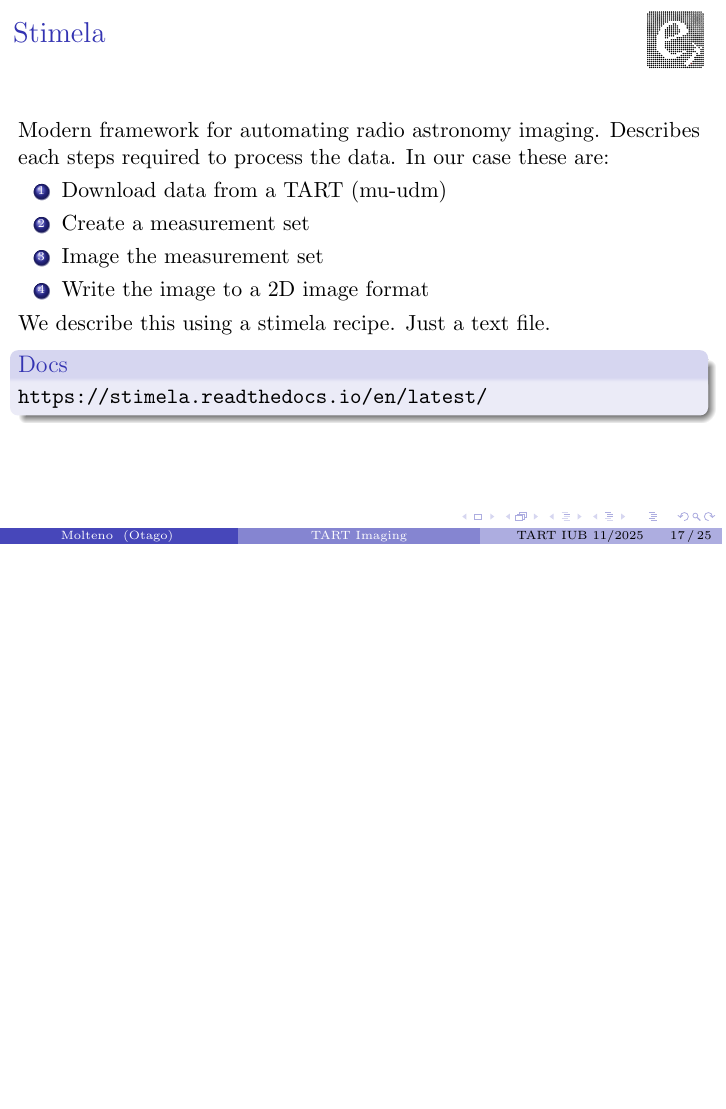
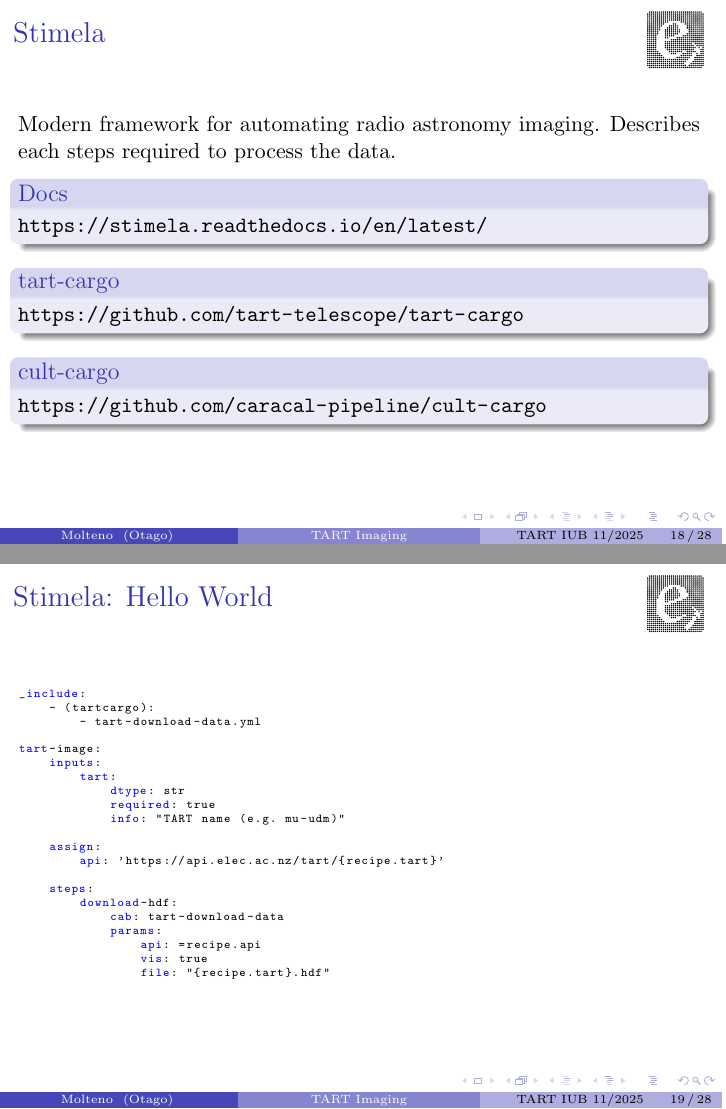
Before and after one commit to tart-telescope/talks, LaTeX slides (tart_workshop/tart_imaging/tart_imaging.tex): page 18 of 26 before the commit and pages 19 and 20 of 29 after it, the two joined at a grey line, the shorter picture padded with empty space. Compiled offline with pdfLaTeX.

Commit message:
Move to phase images

```diff
--- a/tart_workshop/tart_imaging/tart_imaging.tex
+++ b/tart_workshop/tart_imaging/tart_imaging.tex
@@ -287,6 +317,46 @@
 \includegraphics[width=\linewidth]{images/demo-time.jpg}
 \end{frame}
 
+\begin{frame}{Stimela}
+ Modern framework for automating radio astronomy imaging. Describes each steps required to process the data.
+ \begin{block}{Docs}
+\url{https://stimela.readthedocs.io/en/latest/}
+\end{block}
+ \begin{block}{tart-cargo}
+\url{https://github.com/tart-telescope/tart-cargo}
+\end{block}
+ \begin{block}{cult-cargo}
+\url{https://github.com/caracal-pipeline/cult-cargo}
+\end{block}
+\end{frame}
+
+\begin{frame}[fragile]{Stimela: Hello World}
+
+\begin{lstlisting}[style=yaml]
+_include:
+    - (tartcargo):
+        - tart-download-data.yml
+
+tart-image:
+    inputs:
+        tart:
+            dtype: str
+            required: true
+            info: "TART name (e.g. mu-udm)"
+
+    assign:
+        api: 'https://api.elec.ac.nz/tart/{recipe.tart}'
+
+    steps:
+        download-hdf:
+            cab: tart-download-data
+            params:
+                api: =recipe.api
+                vis: true
+                file: "{recipe.tart}.hdf"
+
+\end{lstlisting}
+\end{frame}
 
 % \begin{frame}{Calibration}
 %  This is dark magic. Ben and Oleg are the experts. This is where all the work goes in on real telescopes.
@@ -312,18 +382,15 @@
 \section{Stimela pipeline for TART}
 
 
-\begin{frame}{Stimela}
- Modern framework for automating radio astronomy imaging. Describes each steps required to process the data. In our case these are:
+\begin{frame}{A very simple TART pipeline}
+Four basic steps:
  \begin{enumerate}
   \item Download data from a TART (mu-udm)
-  \item Create a measurement set
-  \item Image the measurement set
-  \item Write the image to a 2D image format
+  \item Create a \href{https://casa.nrao.edu/Memos/229.html}{measurement set}.
+  \item \href{https://github.com/tmolteno/disko}{DiSkO Image} the measurement set
+  \item Write the image to a 2D image format (SVG)
  \end{enumerate}
-We describe this using a stimela recipe. Just a text file.
-\begin{block}{Docs}
-\url{https://stimela.readthedocs.io/en/latest/}
-\end{block}
+We specify these steps using a stimela recipe...
 \end{frame}
 
 
```
Also changed, not shown: tart_workshop/tart_imaging/images/harmonics/fringe_0.png, tart_workshop/tart_imaging/images/harmonics/fringe_1.png, tart_workshop/tart_imaging/images/harmonics/fringe_2.png, tart_workshop/tart_imaging/images/harmonics/fringe_3.png, tart_workshop/tart_imaging/images/harmonics/fringe_4.png, tart_workshop/tart_imaging/images/harmonics/fringe_5.png, tart_workshop/tart_imaging/images/harmonics/fringe_51.png, tart_workshop/tart_imaging/images/harmonics/sum_1.png, tart_workshop/tart_imaging/images/harmonics/sum_2.png, tart_workshop/tart_imaging/images/harmonics/sum_275.png, tart_workshop/tart_imaging/images/harmonics/sum_5.png, tart_workshop/tart_imaging/images/harmonics/sum_51.png, tart_workshop/tart_imaging/tart_imaging.tex (34 more changed lines).
